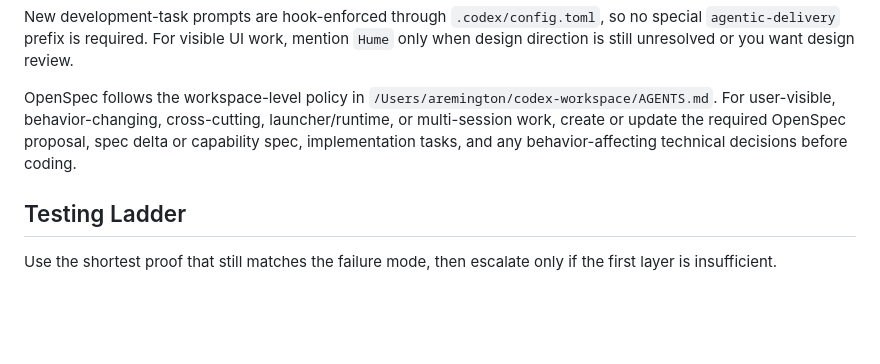
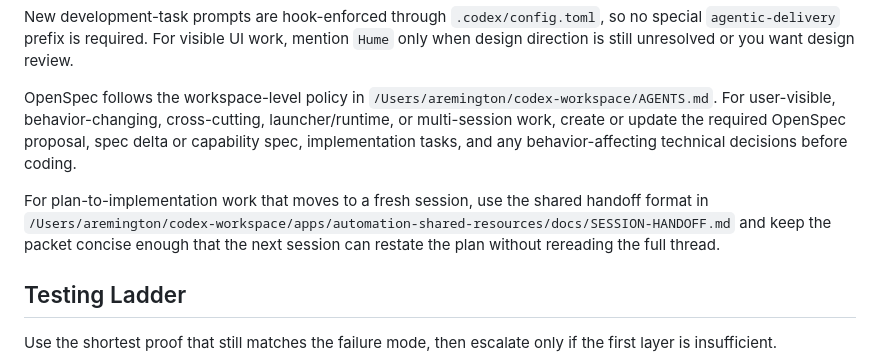
Before and after one commit to alexremington/salesforce-duplicate-reviewer-shareable, a Markdown page: AGENTS.md, the part around the change. GitHub-like rendering; blank space fills up the shorter version.

Commit message:
Point to shared session handoff guidance

```diff
--- a/AGENTS.md
+++ b/AGENTS.md
@@ -85,6 +85,8 @@ New development-task prompts are hook-enforced through `.codex/config.toml`, so
 
 OpenSpec follows the workspace-level policy in `/Users/aremington/codex-workspace/AGENTS.md`. For user-visible, behavior-changing, cross-cutting, launcher/runtime, or multi-session work, create or update the required OpenSpec proposal, spec delta or capability spec, implementation tasks, and any behavior-affecting technical decisions before coding.
 
+For plan-to-implementation work that moves to a fresh session, use the shared handoff format in `/Users/aremington/codex-workspace/apps/automation-shared-resources/docs/SESSION-HANDOFF.md` and keep the packet concise enough that the next session can restate the plan without rereading the full thread.
+
 ## Testing Ladder
 
 Use the shortest proof that still matches the failure mode, then escalate only if the first layer is insufficient.
```
